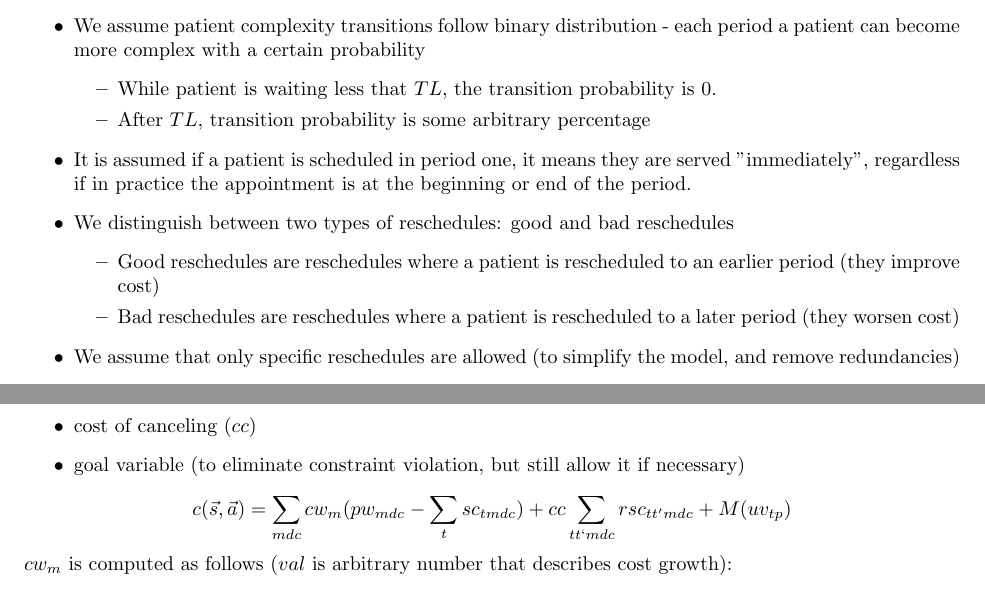
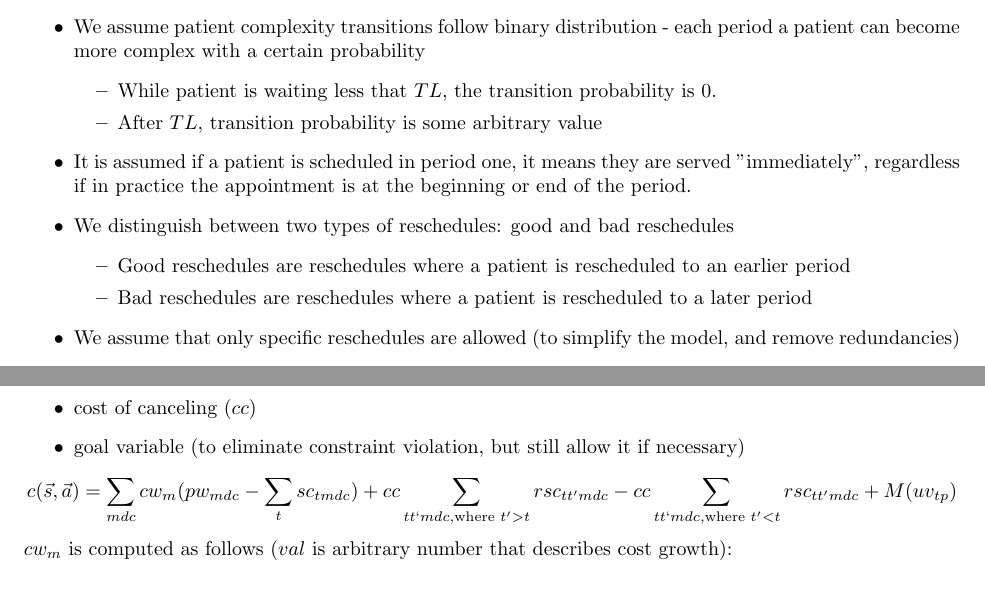
Before and after one commit to Konstantin-Volodin/UOttawa-Dynamic-Knapsack-Problem-Python, a LaTeX document (Manuscript/Manuscript.tex): two parts of pages 1 and 4 of 4, joined at a grey line, cut so that both start at the same text. Compiled offline with pdfLaTeX.

Commit message:
minor updates & new documents

```diff
--- a/Manuscript/Manuscript.tex
+++ b/Manuscript/Manuscript.tex
@@ -31,14 +31,14 @@
 	\item We assume patient complexity transitions follow binary distribution - each period a patient can become more complex with a certain probability
 		\begin{itemize}
 			\item While patient is waiting less that $TL$, the transition probability is 0.
-			\item After $TL$, transition probability is some arbitrary percentage
+			\item After $TL$, transition probability is some arbitrary value
 		\end{itemize}
 
 	\item It is assumed if a patient is scheduled in period one, it means they are served "immediately", regardless if in practice the appointment is at the beginning or end of the period.
 	\item We distinguish between two types of reschedules: good and bad reschedules
 	\begin{itemize}
-		\item Good reschedules are reschedules where a patient is rescheduled to an earlier period (they improve cost)
-		\item Bad reschedules are reschedules where a patient is rescheduled to a later period (they worsen cost)
+		\item Good reschedules are reschedules where a patient is rescheduled to an earlier period
+		\item Bad reschedules are reschedules where a patient is rescheduled to a later period
 	\end{itemize}
 
 	\item We assume that only specific reschedules are allowed (to simplify the model, and remove  redundancies)
@@ -161,7 +161,8 @@ Cost will come from two source:
 	\item cost of canceling ($cc$)
 	\item goal variable (to eliminate constraint violation, but still allow it if necessary)
 \end{itemize}
-\[ c(\vec{s}, \vec{a}) = \sum_{mdc} cw_{m} (pw_{mdc}- \sum_{t} sc_{tmdc}) + cc \sum_{tt`mdc} rsc_{tt'mdc} + M (uv_{tp})\]
+\[ c(\vec{s}, \vec{a}) = \sum_{mdc} cw_{m} (pw_{mdc}- \sum_{t} sc_{tmdc}) + cc \sum_{tt`mdc, \text{where } t' > t} rsc_{tt'mdc}
+- cc \sum_{tt`mdc, \text{where } t' < t} rsc_{tt'mdc} + M (uv_{tp})\]
 $cw_{m}$ is computed as follows ($val$ is arbitrary number that describes cost growth):
 	\[ cw_{m} = val^m \quad \forall m \]
 $cc$ is some arbitrary value
```
Also changed, not shown: Manuscript/Manuscript.pdf, Papers/Jonathan Patrick - Dynamic Multipriority Patient Scheduling for a Diagnostic Resource.pdf (added), 3 other files.
